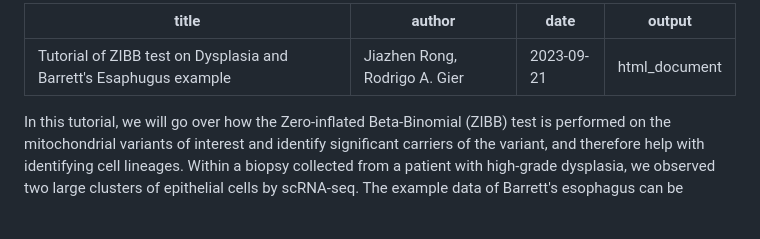
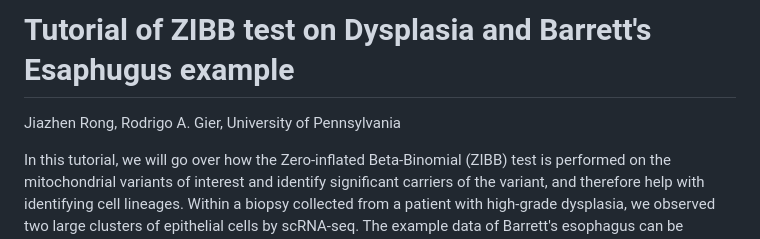
Before and after one commit to jiazhen-rong/scmtVT, a Markdown page: example/README.md, the part around the change. Drawn GitHub-style; blank space fills up the shorter version.

Commit message:
Change tutorial of ZIBB

```diff
--- a/example/README.md
+++ b/example/README.md
@@ -1,9 +1,8 @@
----
-title: "Tutorial of ZIBB test on Dysplasia and Barrett's Esaphugus example"
-author: "Jiazhen Rong, Rodrigo A. Gier"
-date: "2023-09-21"
-output: html_document
----
+
+Tutorial of ZIBB test on Dysplasia and Barrett's Esaphugus example
+========================================
+Jiazhen Rong, Rodrigo A. Gier, University of Pennsylvania
+
 
 In this tutorial, we will go over how the Zero-inflated Beta-Binomial (ZIBB) test is performed on the mitochondrial variants of interest and identify significant carriers of the variant, and therefore help with identifying cell lineages. Within a biopsy collected from a patient with high-grade dysplasia, we observed two large clusters of epithelial cells by scRNA-seq. The example data of Barrett's esophagus can be downloaded in Dropbox [here](https://www.dropbox.com/scl/fo/n8bsompncgsj1zwpprtnf/h?rlkey=k32wmueoqv6yzvgfrwcumovd4&dl=0). Please download the data to be in the same folder as our package.
 
```
